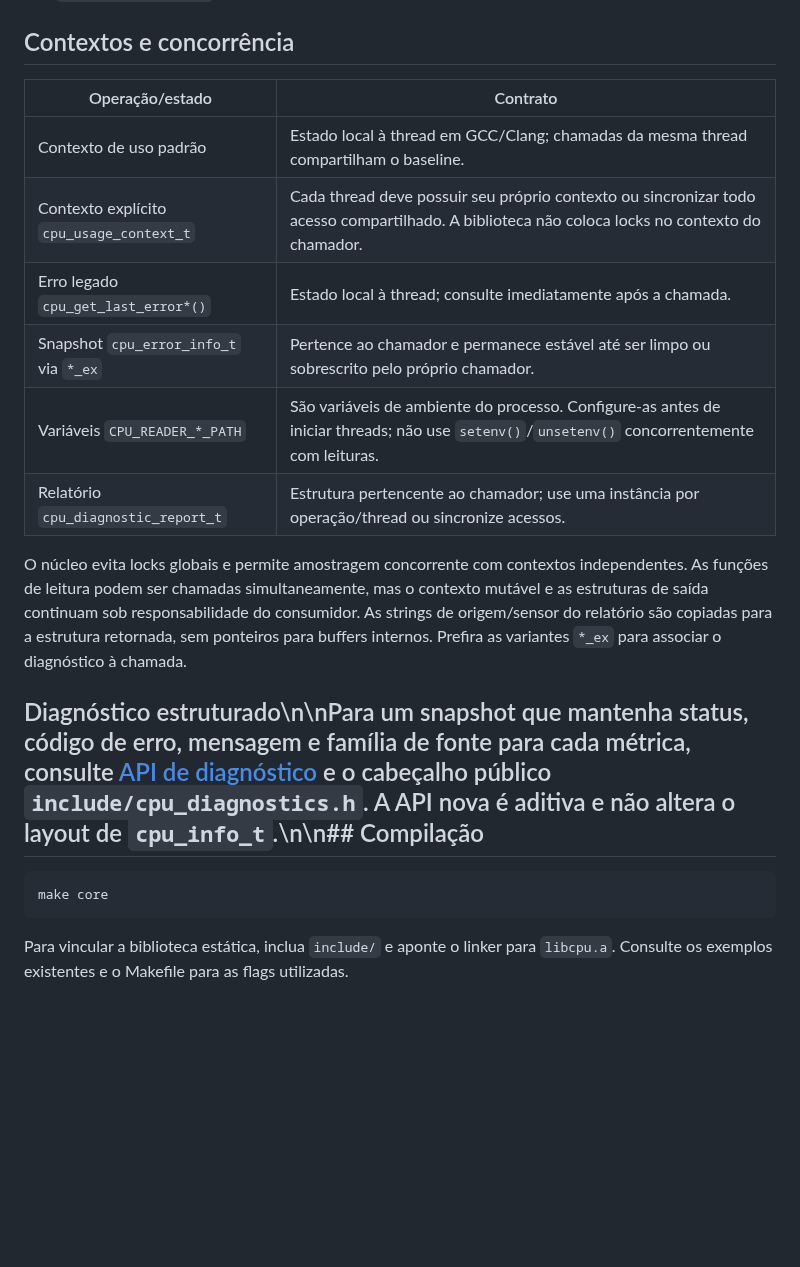
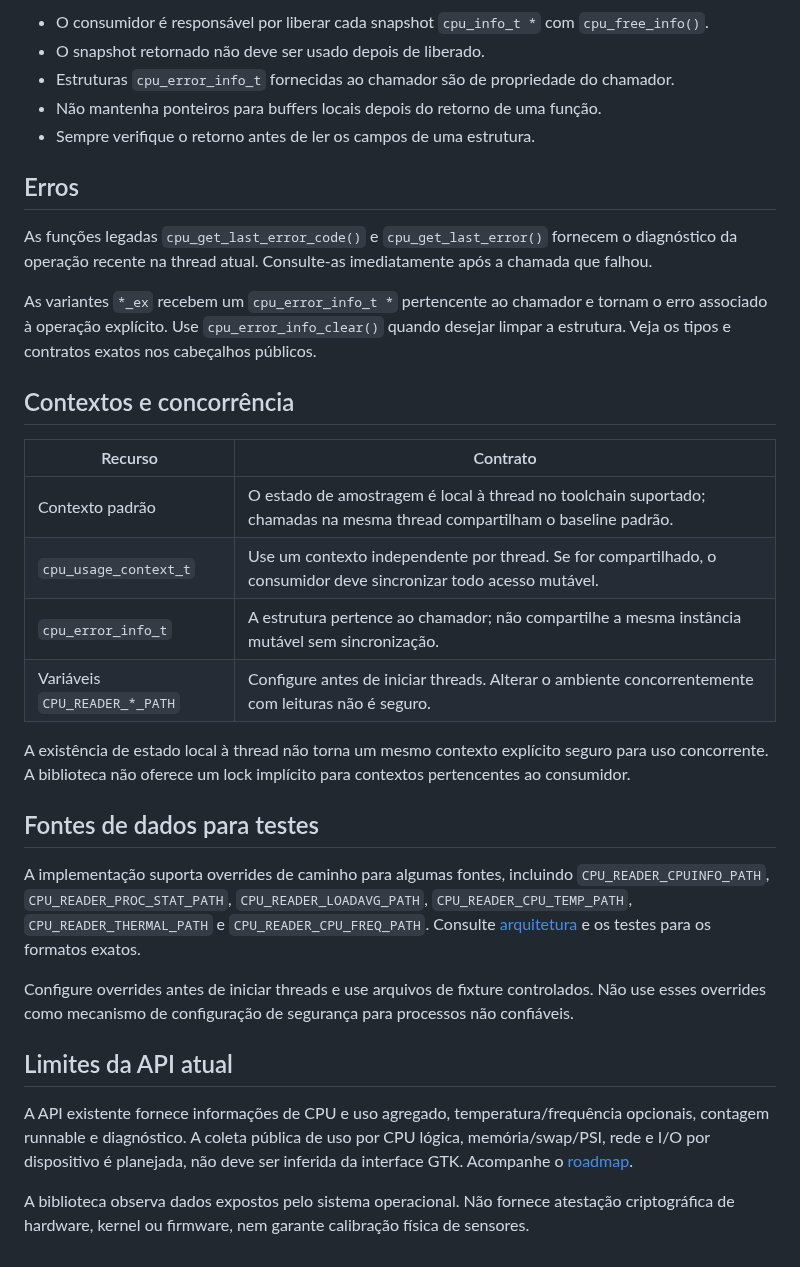
Before and after one commit to mnl-nox/cpu-reader, a Markdown page: wiki/API.md, the part around one of its changes. Rendered like a GitHub page; blank space fills up the shorter version.

```diff
--- a/wiki/API.md
+++ b/wiki/API.md
@@ -47,21 +67,34 @@ Snapshots retornados por <code>cpu_get_info()</code> devem ser liberados com <co
+- O consumidor é responsável por liberar cada snapshot `cpu_info_t *` com `cpu_free_info()`.
+- O snapshot retornado não deve ser usado depois de liberado.
+- Estruturas `cpu_error_info_t` fornecidas ao chamador são de propriedade do chamador.
+- Não mantenha ponteiros para buffers locais depois do retorno de uma função.
+- Sempre verifique o retorno antes de ler os campos de uma estrutura.
+
+## Erros
+
+As funções legadas `cpu_get_last_error_code()` e `cpu_get_last_error()` fornecem o diagnóstico da operação recente na thread atual. Consulte-as imediatamente após a chamada que falhou.
+
+As variantes `*_ex` recebem um `cpu_error_info_t *` pertencente ao chamador e tornam o erro associado à operação explícito. Use `cpu_error_info_clear()` quando desejar limpar a estrutura. Veja os tipos e contratos exatos nos cabeçalhos públicos.
 
 ## Contextos e concorrência
 
-| Operação/estado | Contrato |
+| Recurso | Contrato |
 |---|---|
-| Contexto de uso padrão | Estado local à thread em GCC/Clang; chamadas da mesma thread compartilham o baseline. |
-| Contexto explícito `cpu_usage_context_t` | Cada thread deve possuir seu próprio contexto ou sincronizar todo acesso compartilhado. A biblioteca não coloca locks no contexto do chamador. |
-| Erro legado `cpu_get_last_error*()` | Estado local à thread; consulte imediatamente após a chamada. |
-| Snapshot `cpu_error_info_t` via `*_ex` | Pertence ao chamador e permanece estável até ser limpo ou sobrescrito pelo próprio chamador. |
-| Variáveis `CPU_READER_*_PATH` | São variáveis de ambiente do processo. Configure-as antes de iniciar threads; não use `setenv()`/`unsetenv()` concorrentemente com leituras. |
-| Relatório `cpu_diagnostic_report_t` | Estrutura pertencente ao chamador; use uma instância por operação/thread ou sincronize acessos. |
+| Contexto padrão | O estado de amostragem é local à thread no toolchain suportado; chamadas na mesma thread compartilham o baseline padrão. |
+| `cpu_usage_context_t` | Use um contexto independente por thread. Se for compartilhado, o consumidor deve sincronizar todo acesso mutável. |
+| `cpu_error_info_t` | A estrutura pertence ao chamador; não compartilhe a mesma instância mutável sem sincronização. |
+| Variáveis `CPU_READER_*_PATH` | Configure antes de iniciar threads. Alterar o ambiente concorrentemente com leituras não é seguro. |
 
-O núcleo evita locks globais e permite amostragem concorrente com contextos independentes. As funções de leitura podem ser chamadas simultaneamente, mas o contexto mutável e as estruturas de saída continuam sob responsabilidade do consumidor. As strings de origem/sensor do relatório são copiadas para a estrutura retornada, sem ponteiros para buffers internos. Prefira as variantes `*_ex` para associar o diagnóstico à chamada.
+A existência de estado local à thread não torna um mesmo contexto explícito seguro para uso concorrente. A biblioteca não oferece um lock implícito para contextos pertencentes ao consumidor.
 
-## Diagnóstico estruturado\n\nPara um snapshot que mantenha status, código de erro, mensagem e família de fonte para cada métrica, consulte [API de diagnóstico](Diagnostic-API.md) e o cabeçalho público `include/cpu_diagnostics.h`. A API nova é aditiva e não altera o layout de `cpu_info_t`.\n\n## Compilação
+## Fontes de dados para testes
 
-~~~sh
-make core
-~~~
+A implementação suporta overrides de caminho para algumas fontes, incluindo `CPU_READER_CPUINFO_PATH`, `CPU_READER_PROC_STAT_PATH`, `CPU_READER_LOADAVG_PATH`, `CPU_READER_CPU_TEMP_PATH`, `CPU_READER_THERMAL_PATH` e `CPU_READER_CPU_FREQ_PATH`. Consulte [arquitetura](../doc/arquitetura.md) e os testes para os formatos exatos.
 
-Para vincular a biblioteca estática, inclua <code>include/</code> e aponte o linker para <code>libcpu.a</code>. Consulte os exemplos existentes e o Makefile para as flags utilizadas.
+Configure overrides antes de iniciar threads e use arquivos de fixture controlados. Não use esses overrides como mecanismo de configuração de segurança para processos não confiáveis.
+
+## Limites da API atual
+
+A API existente fornece informações de CPU e uso agregado, temperatura/frequência opcionais, contagem runnable e diagnóstico. A coleta pública de uso por CPU lógica, memória/swap/PSI, rede e I/O por dispositivo é planejada, não deve ser inferida da interface GTK. Acompanhe o [roadmap](../doc/system-telemetry-roadmap.md).
+
+A biblioteca observa dados expostos pelo sistema operacional. Não fornece atestação criptográfica de hardware, kernel ou firmware, nem garante calibração física de sensores.
```
Also changed, not shown: other parts of wiki/API.md (+43 -23 lines).
